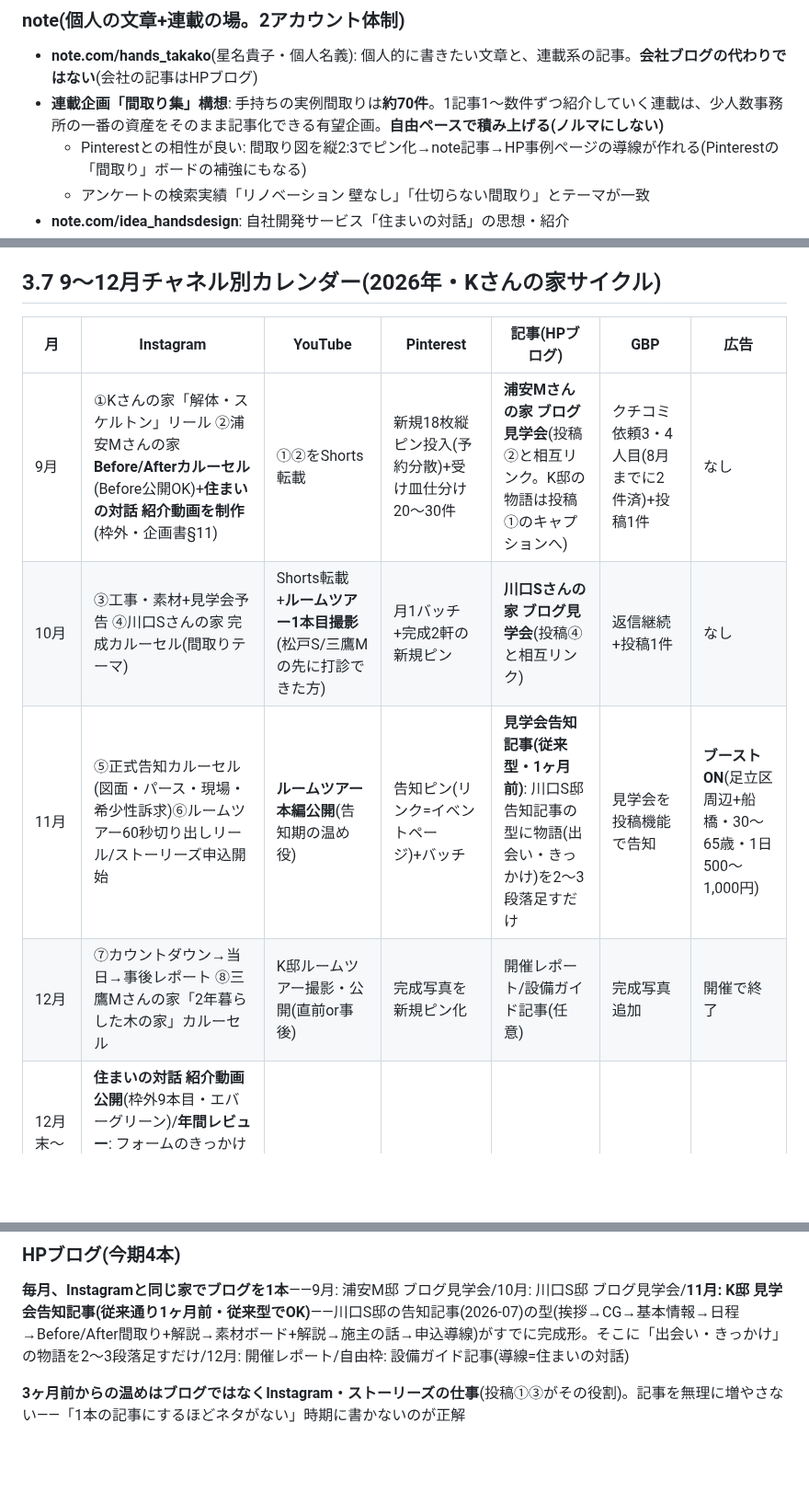
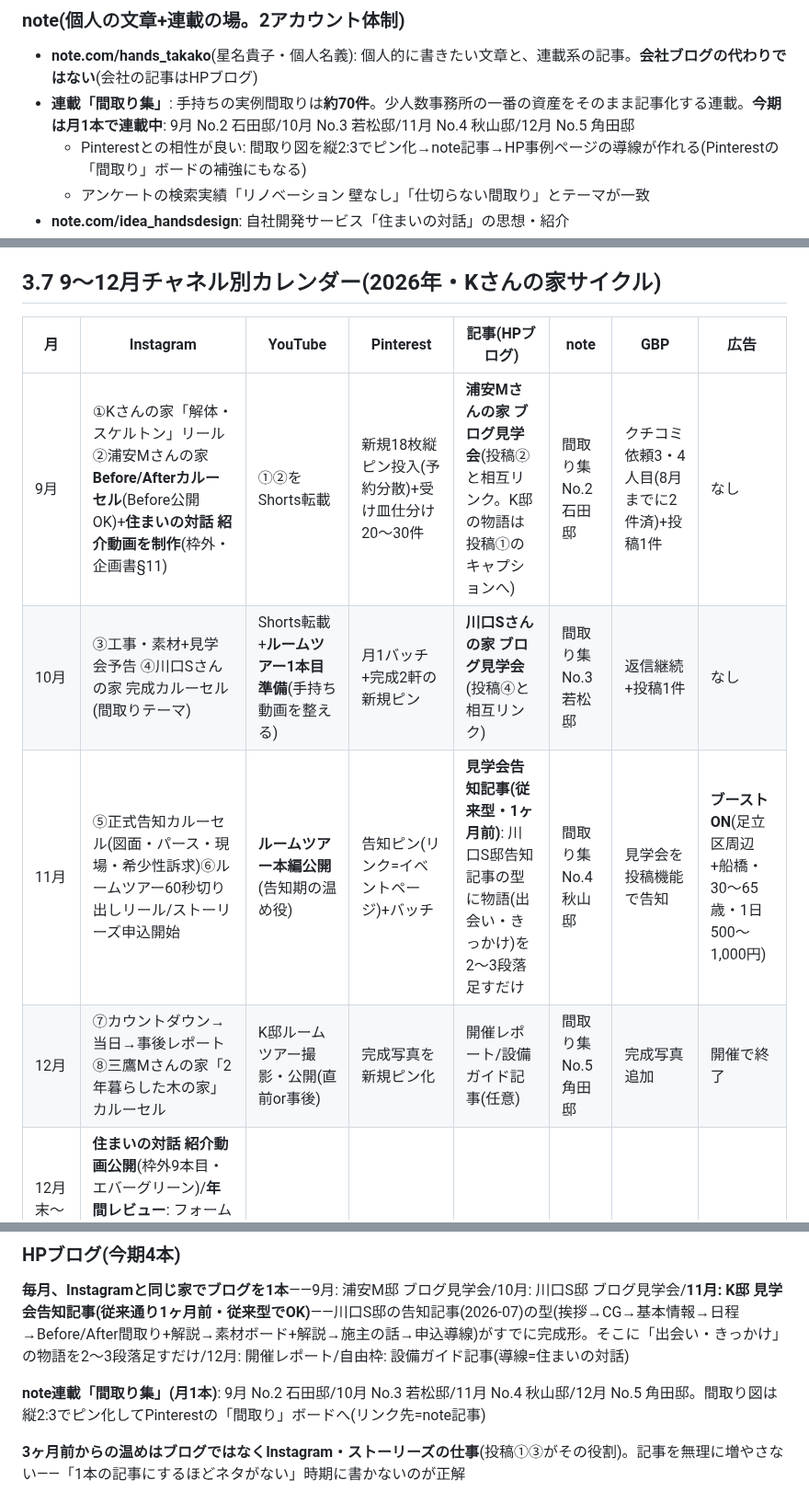
Before and after one commit to handsadesign/HD-schedule-planner, a Markdown page: SANDBOX/プロモーション全体戦略書.md, 3 parts joined by grey strips. Shown at 92% size. Drawn GitHub-style; blank space fills up the shorter version.

Commit message:
note連載「間取り集」を月次計画に追加(9月No.2石田邸〜12月No.5角田邸)
Co-Authored-By: Claude Fable 5 <noreply@anthropic.com>
Claude-Session: https://claude.ai/code/session_01RP5zoGXPtUaB64C7DrsuwQ

```diff
--- a/SANDBOX/プロモーション全体戦略書.md
+++ b/SANDBOX/プロモーション全体戦略書.md
@@ -127,7 +127,7 @@
 
 ### note(個人の文章+連載の場。2アカウント体制)
 - **note.com/hands_takako**(星名貴子・個人名義): 個人的に書きたい文章と、連載系の記事。**会社ブログの代わりではない**(会社の記事はHPブログ)
-- **連載企画「間取り集」構想**: 手持ちの実例間取りは**約70件**。1記事1〜数件ずつ紹介していく連載は、少人数事務所の一番の資産をそのまま記事化できる有望企画。**自由ペースで積み上げる(ノルマにしない)**
+- **連載「間取り集」**: 手持ちの実例間取りは**約70件**。少人数事務所の一番の資産をそのまま記事化する連載。**今期は月1本で連載中**: 9月 No.2 石田邸/10月 No.3 若松邸/11月 No.4 秋山邸/12月 No.5 角田邸
   - Pinterestとの相性が良い: 間取り図を縦2:3でピン化→note記事→HP事例ページの導線が作れる(Pinterestの「間取り」ボードの補強にもなる)
   - アンケートの検索実績「リノベーション 壁なし」「仕切らない間取り」とテーマが一致
 - **note.com/idea_handsdesign**: 自社開発サービス「住まいの対話」の思想・紹介
@@ -181,12 +181,12 @@
 
 ## 3.7 9〜12月チャネル別カレンダー(2026年・Kさんの家サイクル)
 
-| 月 | Instagram | YouTube | Pinterest | 記事(HPブログ) | GBP | 広告 |
-|---|---|---|---|---|---|---|
-| 9月 | ①Kさんの家「解体・スケルトン」リール ②浦安Mさんの家 **Before/Afterカルーセル**(Before公開OK)+**住まいの対話 紹介動画を制作**(枠外・企画書§11) | ①②をShorts転載 | 新規18枚縦ピン投入(予約分散)+受け皿仕分け20〜30件 | **浦安Mさんの家 ブログ見学会**(投稿②と相互リンク。K邸の物語は投稿①のキャプションへ) | クチコミ依頼3・4人目(8月までに2件済)+投稿1件 | なし |
-| 10月 | ③工事・素材+見学会予告 ④川口Sさんの家 完成カルーセル(間取りテーマ) | Shorts転載+**ルームツアー1本目撮影**(松戸S/三鷹Mの先に打診できた方) | 月1バッチ+完成2軒の新規ピン | **川口Sさんの家 ブログ見学会**(投稿④と相互リンク) | 返信継続+投稿1件 | なし |
-| 11月 | ⑤正式告知カルーセル(図面・パース・現場・希少性訴求)⑥ルームツアー60秒切り出しリール/ストーリーズ申込開始 | **ルームツアー本編公開**(告知期の温め役) | 告知ピン(リンク=イベントページ)+バッチ | **見学会告知記事(従来型・1ヶ月前)**: 川口S邸告知記事の型に物語(出会い・きっかけ)を2〜3段落足すだけ | 見学会を投稿機能で告知 | **ブーストON**(足立区周辺+船橋・30〜65歳・1日500〜1,000円) |
-| 12月 | ⑦カウントダウン→当日→事後レポート ⑧三鷹Mさんの家「2年暮らした木の家」カルーセル | K邸ルームツアー撮影・公開(直前or事後) | 完成写真を新規ピン化 | 開催レポート/設備ガイド記事(任意) | 完成写真追加 | 開催で終了 |
+| 月 | Instagram | YouTube | Pinterest | 記事(HPブログ) | note | GBP | 広告 |
+|---|---|---|---|---|---|---|---|
+| 9月 | ①Kさんの家「解体・スケルトン」リール ②浦安Mさんの家 **Before/Afterカルーセル**(Before公開OK)+**住まいの対話 紹介動画を制作**(枠外・企画書§11) | ①②をShorts転載 | 新規18枚縦ピン投入(予約分散)+受け皿仕分け20〜30件 | **浦安Mさんの家 ブログ見学会**(投稿②と相互リンク。K邸の物語は投稿①のキャプションへ) | 間取り集 No.2 石田邸 | クチコミ依頼3・4人目(8月までに2件済)+投稿1件 | なし |
+| 10月 | ③工事・素材+見学会予告 ④川口Sさんの家 完成カルーセル(間取りテーマ) | Shorts転載+**ルームツアー1本目準備**(手持ち動画を整える) | 月1バッチ+完成2軒の新規ピン | **川口Sさんの家 ブログ見学会**(投稿④と相互リンク) | 間取り集 No.3 若松邸 | 返信継続+投稿1件 | なし |
+| 11月 | ⑤正式告知カルーセル(図面・パース・現場・希少性訴求)⑥ルームツアー60秒切り出しリール/ストーリーズ申込開始 | **ルームツアー本編公開**(告知期の温め役) | 告知ピン(リンク=イベントページ)+バッチ | **見学会告知記事(従来型・1ヶ月前)**: 川口S邸告知記事の型に物語(出会い・きっかけ)を2〜3段落足すだけ | 間取り集 No.4 秋山邸 | 見学会を投稿機能で告知 | **ブーストON**(足立区周辺+船橋・30〜65歳・1日500〜1,000円) |
+| 12月 | ⑦カウントダウン→当日→事後レポート ⑧三鷹Mさんの家「2年暮らした木の家」カルーセル | K邸ルームツアー撮影・公開(直前or事後) | 完成写真を新規ピン化 | 開催レポート/設備ガイド記事(任意) | 間取り集 No.5 角田邸 | 完成写真追加 | 開催で終了 |
 | 12月末〜1月 | **住まいの対話 紹介動画公開**(枠外9本目・エバーグリーン)/**年間レビュー**: フォームのきっかけ集計・GA4・各チャネルKPI → 2027年予算配分 | | | | | |
 
 原則: 制作は月2本(Instagram)だけ。YouTube・Pinterestは流す先。お金は11月のブーストのみ。週次リズム(§3.9)は固定。
@@ -218,6 +218,8 @@
 ### HPブログ(今期4本)
 
 **毎月、Instagramと同じ家でブログを1本**——9月: 浦安M邸 ブログ見学会/10月: 川口S邸 ブログ見学会/**11月: K邸 見学会告知記事(従来通り1ヶ月前・従来型でOK)**——川口S邸の告知記事(2026-07)の型(挨拶→CG→基本情報→日程→Before/After間取り+解説→素材ボード+解説→施主の話→申込導線)がすでに完成形。そこに「出会い・きっかけ」の物語を2〜3段落足すだけ/12月: 開催レポート/自由枠: 設備ガイド記事(導線=住まいの対話)
+
+**note連載「間取り集」(月1本)**: 9月 No.2 石田邸/10月 No.3 若松邸/11月 No.4 秋山邸/12月 No.5 角田邸。間取り図は縦2:3でピン化してPinterestの「間取り」ボードへ(リンク先=note記事)
 
 **3ヶ月前からの温めはブログではなくInstagram・ストーリーズの仕事**(投稿①③がその役割)。記事を無理に増やさない——「1本の記事にするほどネタがない」時期に書かないのが正解
 
```
